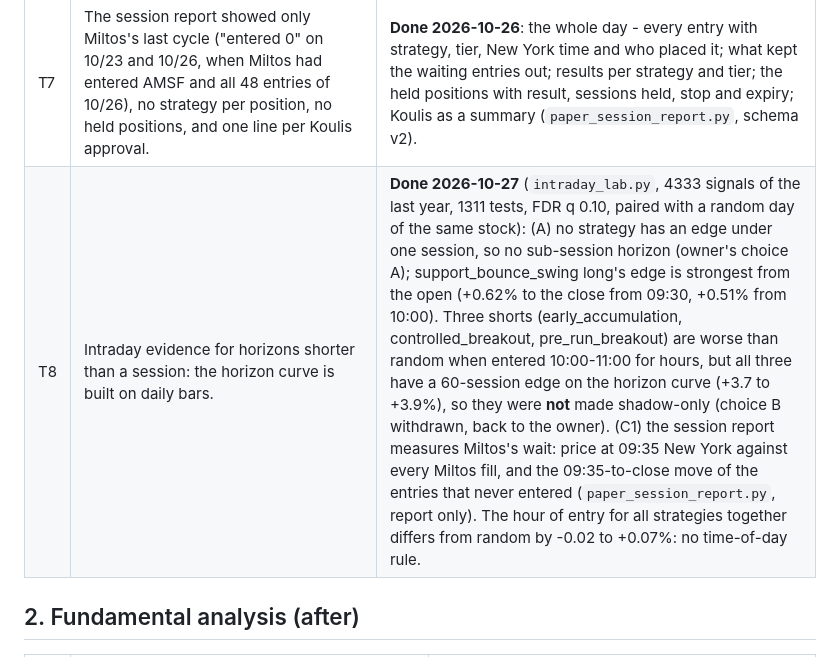
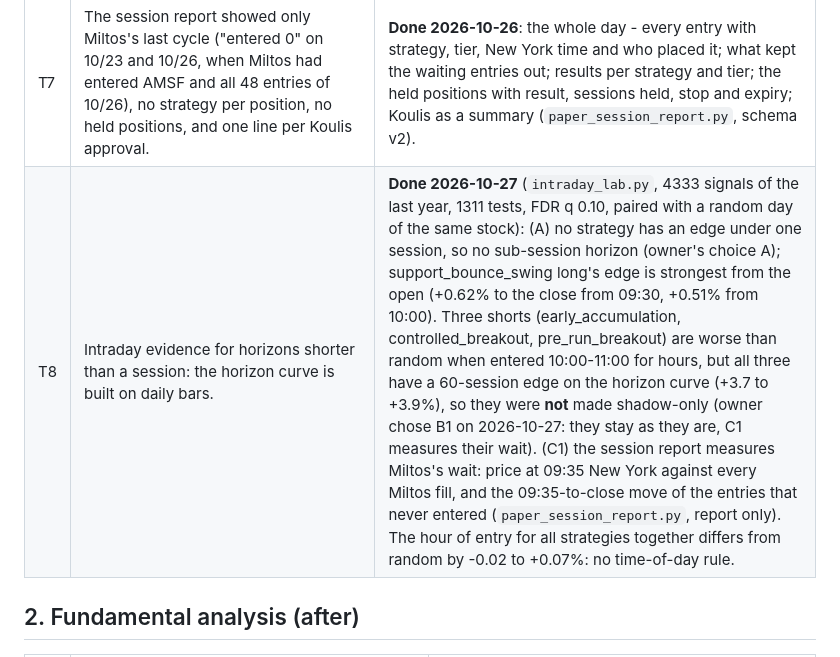
Before and after one commit to piranxas2101-prog/us-equity-research-ecosystem-public, a Markdown page: docs/RULES_REVIEW.md, the part around the change. Drawn GitHub-style.

Commit message:
Sync with the private repository: 0b2820e T8: owner chose B1 - the three shorts with a 60-session edge stay as they are

```diff
--- a/docs/RULES_REVIEW.md
+++ b/docs/RULES_REVIEW.md
@@ -15,7 +15,7 @@ technical analysis, then the fundamental analysis.** This file keeps the list; e
 | T5 | Strategies with no stable edge at any horizon (rsi2 short and others) kept trading. | **Done 2026-10-26 (owner's choice 3)**: three tiers (`strategy_tiers.py`, docs/T5_STRATEGY_EVIDENCE_2026-10-24.md). Horizon: stable edge, held for the agent's horizon. Same-day measured: no edge, judged after 30 trades in 20 sessions against the same strategy's candidates without an order (proposal only). Shadow only: gap_continuation long, mean_reversion_overextension long, gap_fade long (worse than a random entry within days) - recorded, never placed. |
 | T6 | Confirmation sees bars 16-31 minutes late (free SIP is 15 minutes delayed). | Open: real-time check covers the gap; a paid real-time feed is the alternative. |
 | T7 | The session report showed only Miltos's last cycle ("entered 0" on 10/23 and 10/26, when Miltos had entered AMSF and all 48 entries of 10/26), no strategy per position, no held positions, and one line per Koulis approval. | **Done 2026-10-26**: the whole day - every entry with strategy, tier, New York time and who placed it; what kept the waiting entries out; results per strategy and tier; the held positions with result, sessions held, stop and expiry; Koulis as a summary (`paper_session_report.py`, schema v2). |
-| T8 | Intraday evidence for horizons shorter than a session: the horizon curve is built on daily bars. | **Done 2026-10-27** (`intraday_lab.py`, 4333 signals of the last year, 1311 tests, FDR q 0.10, paired with a random day of the same stock): (A) no strategy has an edge under one session, so no sub-session horizon (owner's choice A); support_bounce_swing long's edge is strongest from the open (+0.62% to the close from 09:30, +0.51% from 10:00). Three shorts (early_accumulation, controlled_breakout, pre_run_breakout) are worse than random when entered 10:00-11:00 for hours, but all three have a 60-session edge on the horizon curve (+3.7 to +3.9%), so they were **not** made shadow-only (choice B withdrawn, back to the owner). (C1) the session report measures Miltos's wait: price at 09:35 New York against every Miltos fill, and the 09:35-to-close move of the entries that never entered (`paper_session_report.py`, report only). The hour of entry for all strategies together differs from random by -0.02 to +0.07%: no time-of-day rule. |
+| T8 | Intraday evidence for horizons shorter than a session: the horizon curve is built on daily bars. | **Done 2026-10-27** (`intraday_lab.py`, 4333 signals of the last year, 1311 tests, FDR q 0.10, paired with a random day of the same stock): (A) no strategy has an edge under one session, so no sub-session horizon (owner's choice A); support_bounce_swing long's edge is strongest from the open (+0.62% to the close from 09:30, +0.51% from 10:00). Three shorts (early_accumulation, controlled_breakout, pre_run_breakout) are worse than random when entered 10:00-11:00 for hours, but all three have a 60-session edge on the horizon curve (+3.7 to +3.9%), so they were **not** made shadow-only (owner chose B1 on 2026-10-27: they stay as they are, C1 measures their wait). (C1) the session report measures Miltos's wait: price at 09:35 New York against every Miltos fill, and the 09:35-to-close move of the entries that never entered (`paper_session_report.py`, report only). The hour of entry for all strategies together differs from random by -0.02 to +0.07%: no time-of-day rule. |
 
 ## 2. Fundamental analysis (after)
 
```
